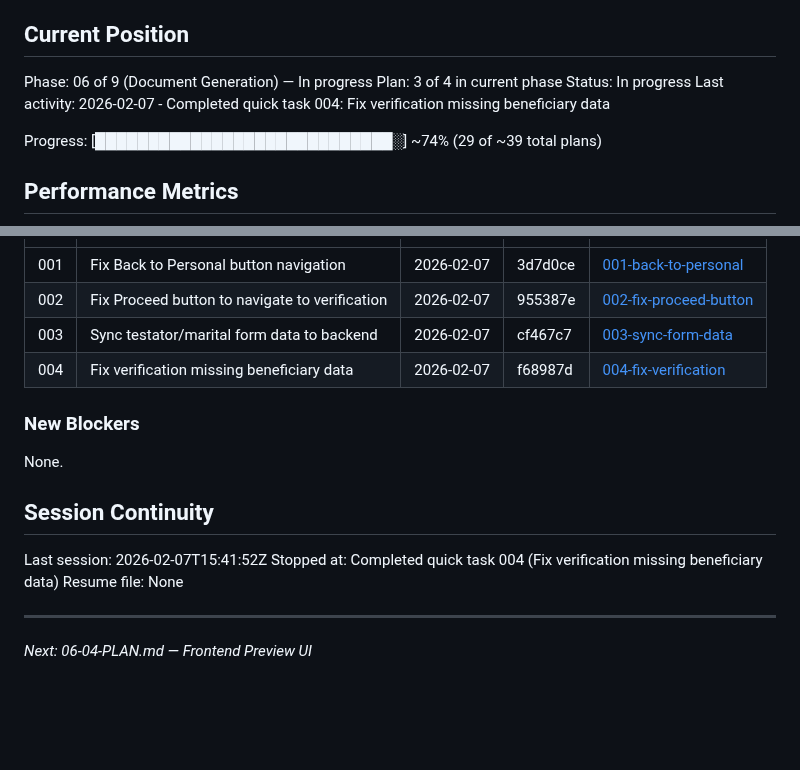
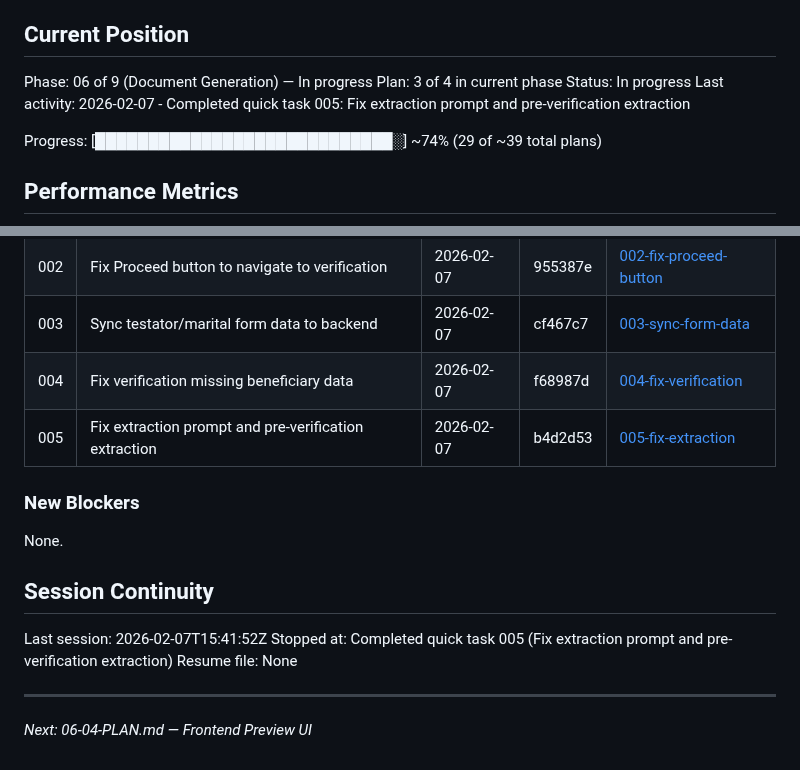
Before and after one commit to yourdesigncoza/wdi, a Markdown page: .planning/STATE.md, 2 parts joined by grey strips. GitHub-like rendering; blank space fills up the shorter version.

Commit message:
docs(quick-005): Fix extraction prompt and pre-verification extraction
Generated by John @ YourDesign.co.za

```diff
--- a/.planning/STATE.md
+++ b/.planning/STATE.md
@@ -12,7 +12,7 @@ See: .planning/PROJECT.md (updated 2026-02-05)
 Phase: 06 of 9 (Document Generation) — In progress
 Plan: 3 of 4 in current phase
 Status: In progress
-Last activity: 2026-02-07 - Completed quick task 004: Fix verification missing beneficiary data
+Last activity: 2026-02-07 - Completed quick task 005: Fix extraction prompt and pre-verification extraction
 
 Progress: [████████████████████████████░] ~74% (29 of ~39 total plans)
 
@@ -132,6 +132,7 @@ None yet.
 | 002 | Fix Proceed button to navigate to verification | 2026-02-07 | 955387e | [002-fix-proceed-button](./quick/002-fix-proceed-button-navigate-verification/) |
 | 003 | Sync testator/marital form data to backend | 2026-02-07 | cf467c7 | [003-sync-form-data](./quick/003-sync-testator-marital-to-backend/) |
 | 004 | Fix verification missing beneficiary data | 2026-02-07 | f68987d | [004-fix-verification](./quick/004-fix-verification-missing-beneficiary-data/) |
+| 005 | Fix extraction prompt and pre-verification extraction | 2026-02-07 | b4d2d53 | [005-fix-extraction](./quick/005-fix-extraction-prompt-and-pre-verify/) |
 
 ### New Blockers
 
@@ -140,7 +141,7 @@ None.
 ## Session Continuity
 
 Last session: 2026-02-07T15:41:52Z
-Stopped at: Completed quick task 004 (Fix verification missing beneficiary data)
+Stopped at: Completed quick task 005 (Fix extraction prompt and pre-verification extraction)
 Resume file: None
 
 ---
```
Also changed, not shown: 1 other file.
